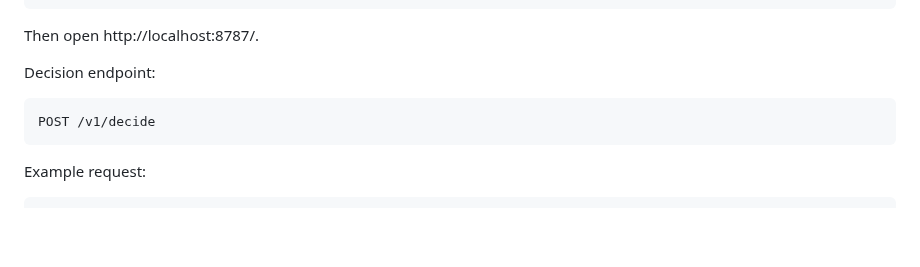
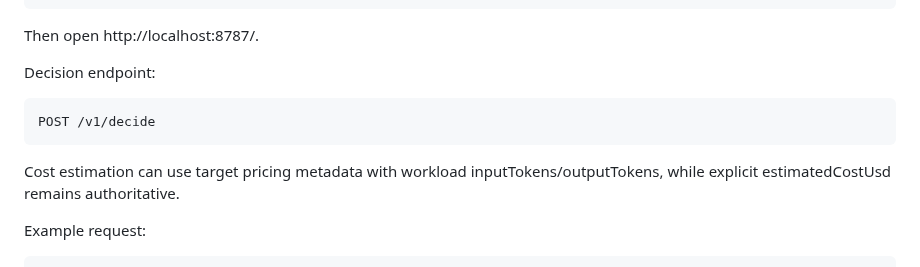
Before and after one commit to dheerendra7/LOCD-Engine---Local-or-Cloud-Decision-Engine, a Markdown page: README.md, the part around the change. Drawn GitHub-style; blank space fills up the shorter version.

Commit message:
docs(readme): mention pricing-based cost estimation

```diff
--- a/README.md
+++ b/README.md
@@ -55,6 +55,8 @@ Then open http://localhost:8787/.
 Decision endpoint:
 
     POST /v1/decide
+
+Cost estimation can use target pricing metadata with workload inputTokens/outputTokens, while explicit estimatedCostUsd remains authoritative.
 
 Example request:
 
```
